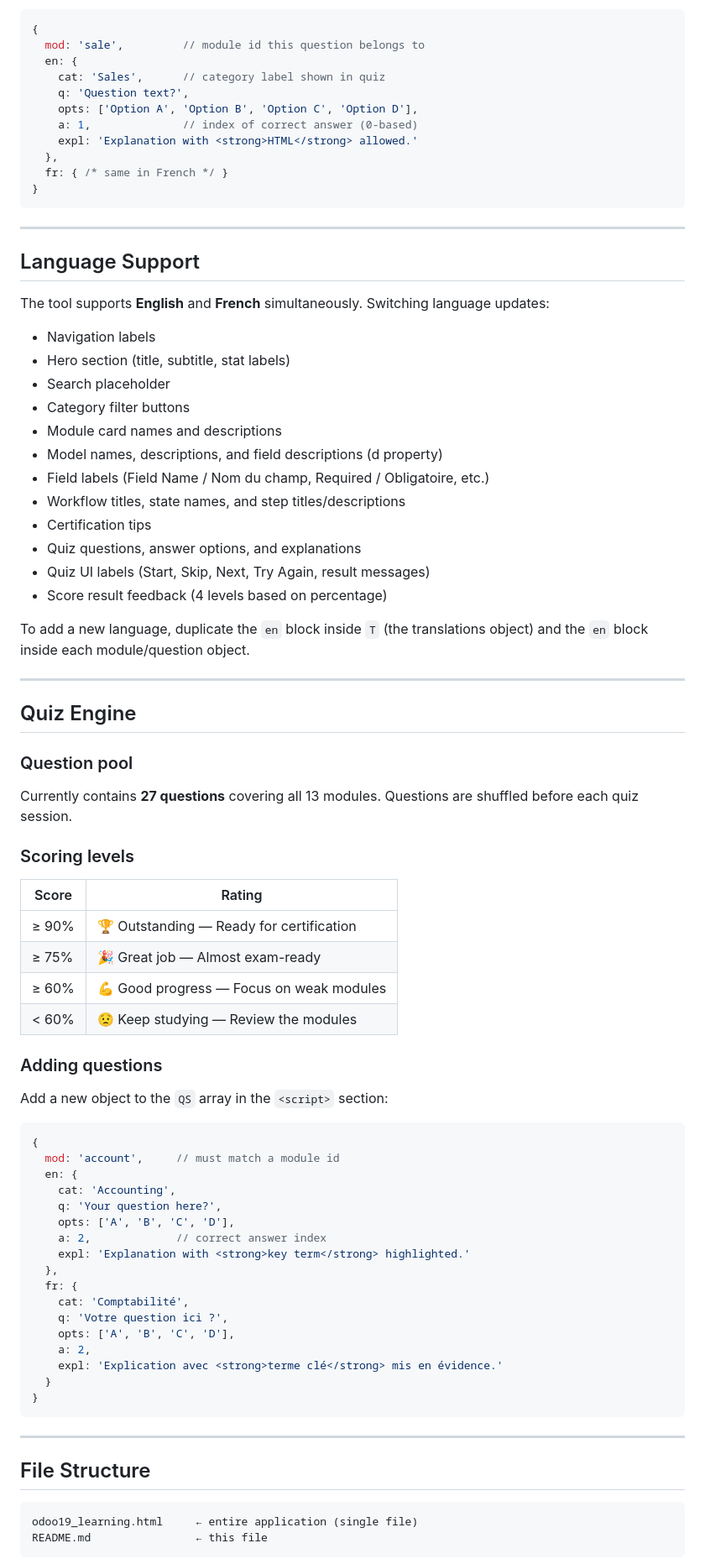
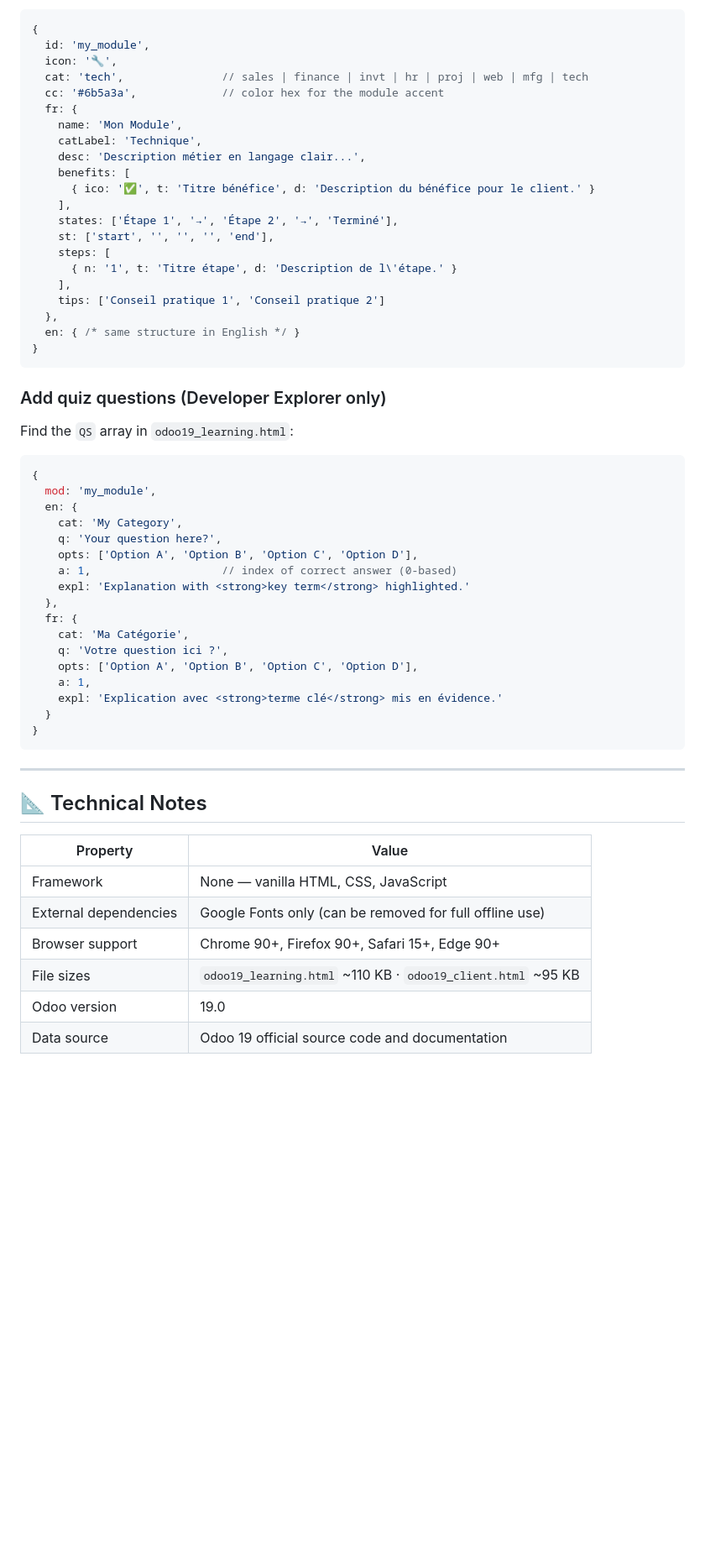
Before and after one commit to hosni-a/odoo-explorer, a Markdown page: README.md, the part around one of its changes. Shown at 84% size. Rendered like a GitHub page; blank space fills up the shorter version.

````diff
--- a/README.md
+++ b/README.md
@@ -158,75 +185,47 @@ Quiz questions follow this structure:
 
 ```js
 {
-  mod: 'sale',         // module id this question belongs to
-  en: {
-    cat: 'Sales',      // category label shown in quiz
-    q: 'Question text?',
-    opts: ['Option A', 'Option B', 'Option C', 'Option D'],
-    a: 1,              // index of correct answer (0-based)
-    expl: 'Explanation with <strong>HTML</strong> allowed.'
+  id: 'my_module',
+  icon: '🔧',
+  cat: 'tech',               // sales | finance | invt | hr | proj | web | mfg | tech
+  cc: '#6b5a3a',             // color hex for the module accent
+  fr: {
+    name: 'Mon Module',
+    catLabel: 'Technique',
+    desc: 'Description métier en langage clair...',
+    benefits: [
+      { ico: '✅', t: 'Titre bénéfice', d: 'Description du bénéfice pour le client.' }
+    ],
+    states: ['Étape 1', '→', 'Étape 2', '→', 'Terminé'],
+    st: ['start', '', '', '', 'end'],
+    steps: [
+      { n: '1', t: 'Titre étape', d: 'Description de l\'étape.' }
+    ],
+    tips: ['Conseil pratique 1', 'Conseil pratique 2']
   },
-  fr: { /* same in French */ }
+  en: { /* same structure in English */ }
 }
 ```
 
----
+### Add quiz questions (Developer Explorer only)
 
-## Language Support
-
-The tool supports **English** and **French** simultaneously. Switching language updates:
-
-- Navigation labels
-- Hero section (title, subtitle, stat labels)
-- Search placeholder
-- Category filter buttons
-- Module card names and descriptions
-- Model names, descriptions, and field descriptions (d property)
-- Field labels (Field Name / Nom du champ, Required / Obligatoire, etc.)
-- Workflow titles, state names, and step titles/descriptions
-- Certification tips
-- Quiz questions, answer options, and explanations
-- Quiz UI labels (Start, Skip, Next, Try Again, result messages)
-- Score result feedback (4 levels based on percentage)
-
-To add a new language, duplicate the `en` block inside `T` (the translations object) and the `en` block inside each module/question object.
-
----
-
-## Quiz Engine
-
-### Question pool
-
-Currently contains **27 questions** covering all 13 modules. Questions are shuffled before each quiz session.
-
-### Scoring levels
-
-| Score | Rating |
-|---|---|
-| ≥ 90% | 🏆 Outstanding — Ready for certification |
-| ≥ 75% | 🎉 Great job — Almost exam-ready |
-| ≥ 60% | 💪 Good progress — Focus on weak modules |
-| < 60% | 😟 Keep studying — Review the modules |
-
-### Adding questions
-
-Add a new object to the `QS` array in the `<script>` section:
+Find the `QS` array in `odoo19_learning.html`:
 
 ```js
 {
-  mod: 'account',     // must match a module id
+  mod: 'my_module',
   en: {
-    cat: 'Accounting',
+    cat: 'My Category',
     q: 'Your question here?',
-    opts: ['A', 'B', 'C', 'D'],
-    a: 2,             // correct answer index
+    opts: ['Option A', 'Option B', 'Option C', 'Option D'],
+    a: 1,                    // index of correct answer (0-based)
     expl: 'Explanation with <strong>key term</strong> highlighted.'
   },
   fr: {
-    cat: 'Comptabilité',
+    cat: 'Ma Catégorie',
     q: 'Votre question ici ?',
-    opts: ['A', 'B', 'C', 'D'],
-    a: 2,
+    opts: ['Option A', 'Option B', 'Option C', 'Option D'],
+    a: 1,
     expl: 'Explication avec <strong>terme clé</strong> mis en évidence.'
   }
 }
@@ -234,10 +233,14 @@ Add a new object to the `QS` array in the `<script>` section:
 
 ---
 
-## File Structure
+## 📐 Technical Notes
 
-```
-odoo19_learning.html     ← entire application (single file)
-README.md                ← this file
-```
+| Property | Value |
+|---|---|
+| Framework | None — vanilla HTML, CSS, JavaScript |
+| External dependencies | Google Fonts only (can be removed for full offline use) |
+| Browser support | Chrome 90+, Firefox 90+, Safari 15+, Edge 90+ |
+| File sizes | `odoo19_learning.html` ~110 KB · `odoo19_client.html` ~95 KB |
+| Odoo version | 19.0 |
+| Data source | Odoo 19 official source code and documentation |
 
````
Also changed, not shown: other parts of README.md (+136 -187 lines).
